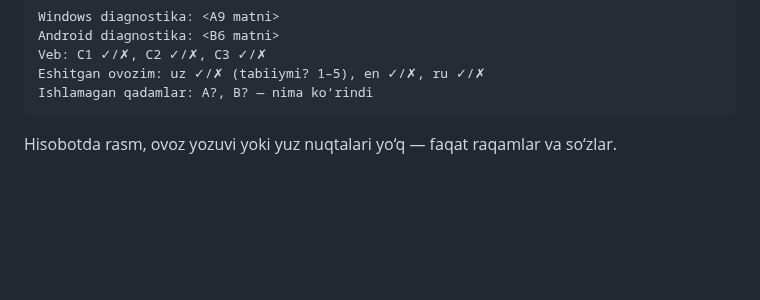
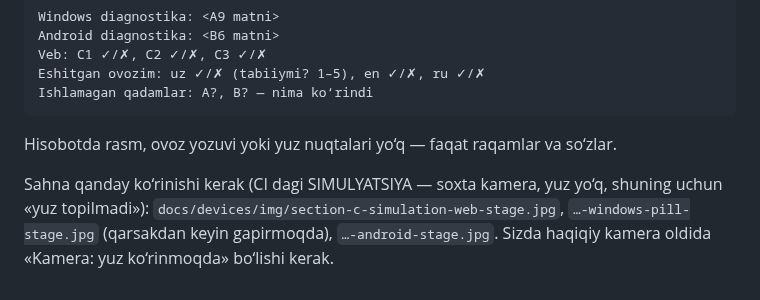
Before and after one commit to UmidjanDeveloper/EZO, a Markdown page: docs/master/EZO_OWNER_TEST_UZ.md, the part around the change. GitHub-like rendering; blank space fills up the shorter version.

````diff
--- a/docs/master/EZO_OWNER_TEST_UZ.md
+++ b/docs/master/EZO_OWNER_TEST_UZ.md
@@ -60,3 +60,8 @@ Ishlamagan qadamlar: A?, B? — nima ko‘rindi
 ```
 
 Hisobotda rasm, ovoz yozuvi yoki yuz nuqtalari yo‘q — faqat raqamlar va so‘zlar.
+
+Sahna qanday ko‘rinishi kerak (CI dagi SIMULYATSIYA — soxta kamera, yuz yo‘q, shuning uchun
+«yuz topilmadi»): `docs/devices/img/section-c-simulation-web-stage.jpg`,
+`…-windows-pill-stage.jpg` (qarsakdan keyin gapirmoqda), `…-android-stage.jpg`. Sizda haqiqiy
+kamera oldida «Kamera: yuz ko‘rinmoqda» bo‘lishi kerak.
````
Also changed, not shown: docs/devices/HUMANOID.md (+9 -0 lines), docs/master/EZO_SECTION_C_REPORT_UZ.md (+19 -6 lines), docs/devices/img/section-c-simulation-android-stage.jpg (added), docs/devices/img/section-c-simulation-web-stage.jpg (added), docs/devices/img/section-c-simulation-windows-pill-stage.jpg (added).
